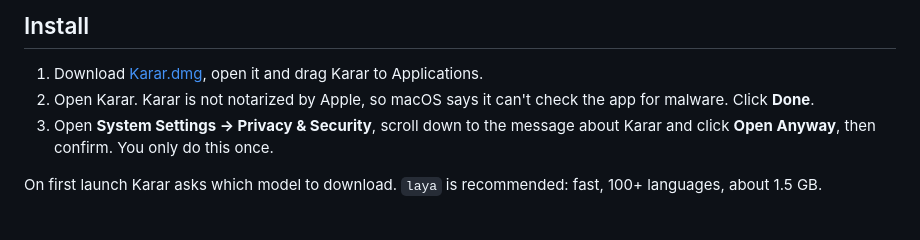
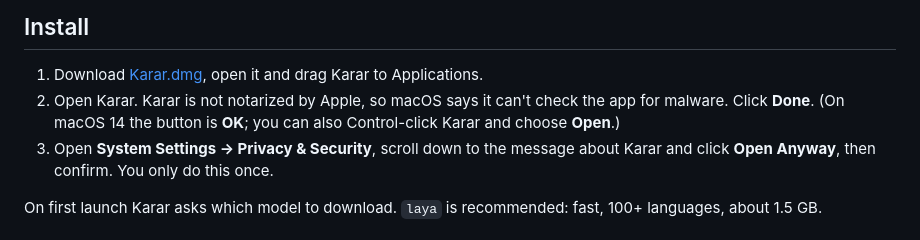
Before and after one commit to omerhakanbilici/karar, a Markdown page: README.md, the part around the change. Rendered like a GitHub page.

Commit message:
README: note the macOS 14 button label for the Gatekeeper dialog
Step 2 assumed macOS 15+'s "Done" button; macOS 14 uses "OK", and
Control-click → Open is the alternative on either version.

Co-Authored-By: Claude Opus 5.5 <noreply@anthropic.com>

```diff
--- a/README.md
+++ b/README.md
@@ -45,7 +45,8 @@ app. If one of them is already running, Karar uses that engine and leaves it run
 1. Download [Karar.dmg](https://github.com/omerhakanbilici/karar/releases/latest/download/Karar.dmg),
    open it and drag Karar to Applications.
 2. Open Karar. Karar is not notarized by Apple, so macOS says it can't check the app for malware.
-   Click **Done**.
+   Click **Done**. (On macOS 14 the button is **OK**; you can also Control-click Karar and choose
+   **Open**.)
 3. Open **System Settings → Privacy & Security**, scroll down to the message about Karar and click
    **Open Anyway**, then confirm. You only do this once.
 
```
